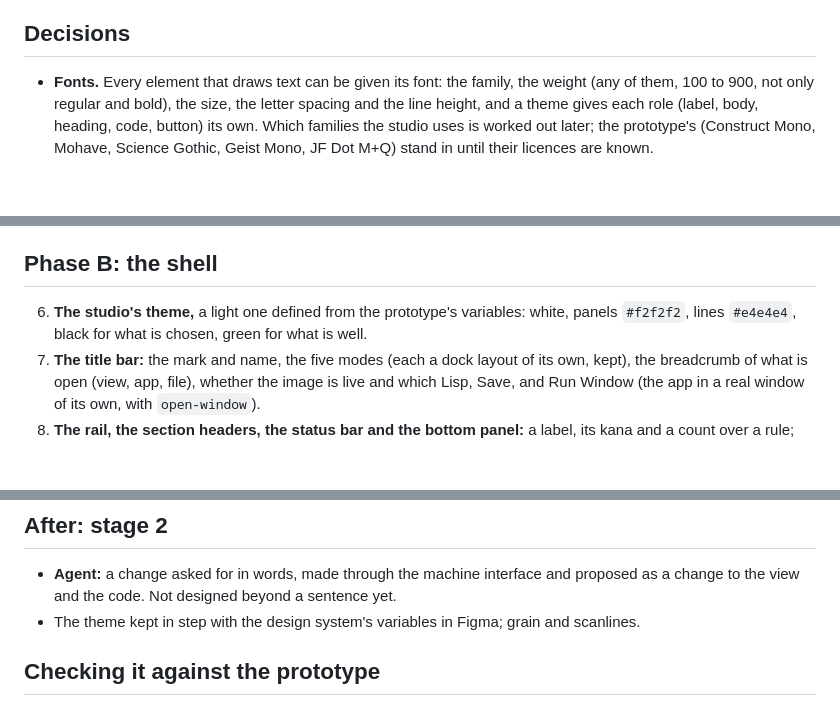
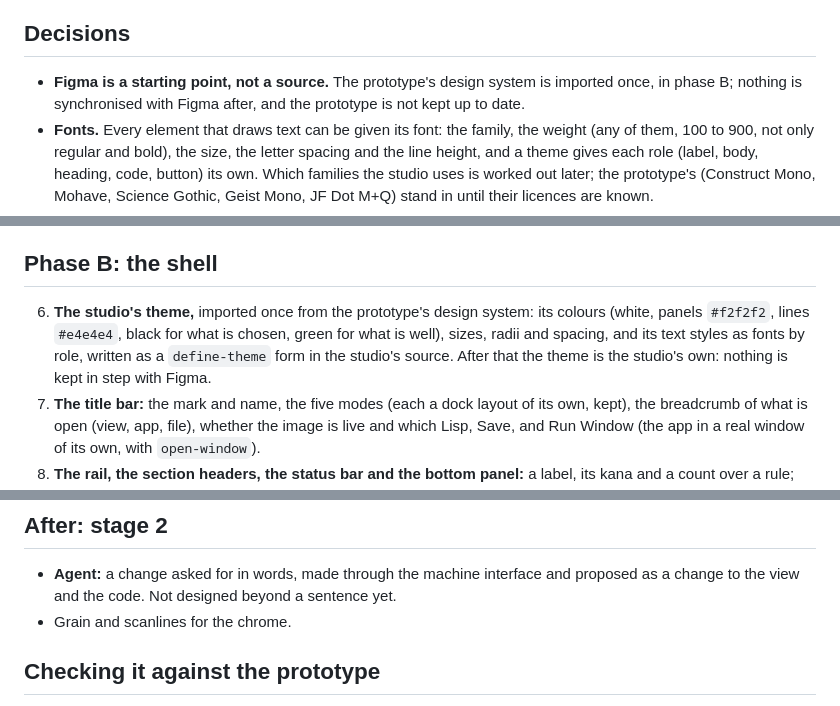
Before and after one commit to killianarts/almighty-bolt, a Markdown page: docs/studio-plan.md, 3 parts joined by grey strips. GitHub-like rendering; blank space fills up the shorter version.

Commit message:
The prototype's design system is imported once, not kept in step
Micah: "We don't need any kind of synchronization between Figma and the
studio. We can just do a one-time import of everything and use that."

The roadmap's Theme item no longer keeps the theme in step with the Figma
variables, and stage 2 drops it. In the studio's plan, step B6 imports the
prototype's design system once (colours, sizes, radii, spacing, and its
text styles as fonts by role) as a define-theme form in the studio's
source, which is the studio's own after; a decision at the top says Figma
is a starting point and nothing is synchronised with it.

Tests: make test passes

Co-Authored-By: Claude Opus 5.5 <noreply@anthropic.com>
Claude-Session: https://claude.ai/code/session_01DJDtn3s1tWS6zt9uS8qRHE

```diff
--- a/docs/studio-plan.md
+++ b/docs/studio-plan.md
@@ -12,6 +12,9 @@ the reference and the release notes, and committed when `make test` passes.
 
 ## Decisions
 
+- **Figma is a starting point, not a source.** The prototype's design system is
+  imported once, in phase B; nothing is synchronised with Figma after, and the
+  prototype is not kept up to date.
 - **Fonts.** Every element that draws text can be given its font: the family,
   the weight (any of them, 100 to 900, not only regular and bold), the size,
   the letter spacing and the line height, and a theme gives each role (label,
@@ -65,9 +68,12 @@ user of.
 
 ## Phase B: the shell
 
-6. **The studio's theme,** a light one defined from the prototype's variables:
-   white, panels `#f2f2f2`, lines `#e4e4e4`, black for what is chosen, green
-   for what is well.
+6. **The studio's theme,** imported once from the prototype's design system:
+   its colours (white, panels `#f2f2f2`, lines `#e4e4e4`, black for what is
+   chosen, green for what is well), sizes, radii and spacing, and its text
+   styles as fonts by role, written as a `define-theme` form in the studio's
+   source. After that the theme is the studio's own: nothing is kept in step
+   with Figma.
 7. **The title bar:** the mark and name, the five modes (each a dock layout of
    its own, kept), the breadcrumb of what is open (view, app, file), whether
    the image is live and which Lisp, Save, and Run Window (the app in a real
@@ -144,8 +150,7 @@ user of.
 - **Agent:** a change asked for in words, made through the machine interface
   and proposed as a change to the view and the code. Not designed beyond a
   sentence yet.
-- The theme kept in step with the design system's variables in Figma; grain
-  and scanlines.
+- Grain and scanlines for the chrome.
 
 ## Checking it against the prototype
 
```
Also changed, not shown: docs/roadmap.md (+3 -3 lines).
